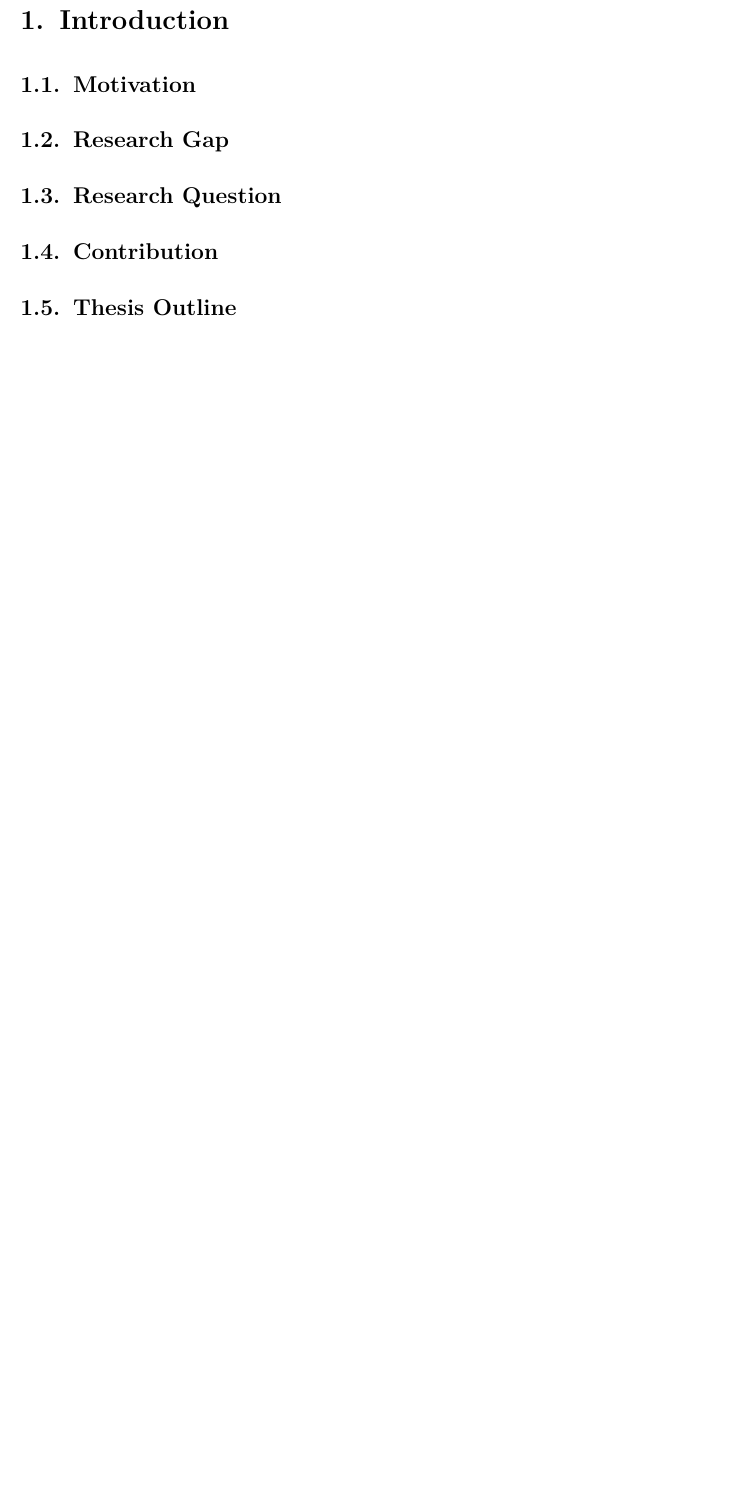
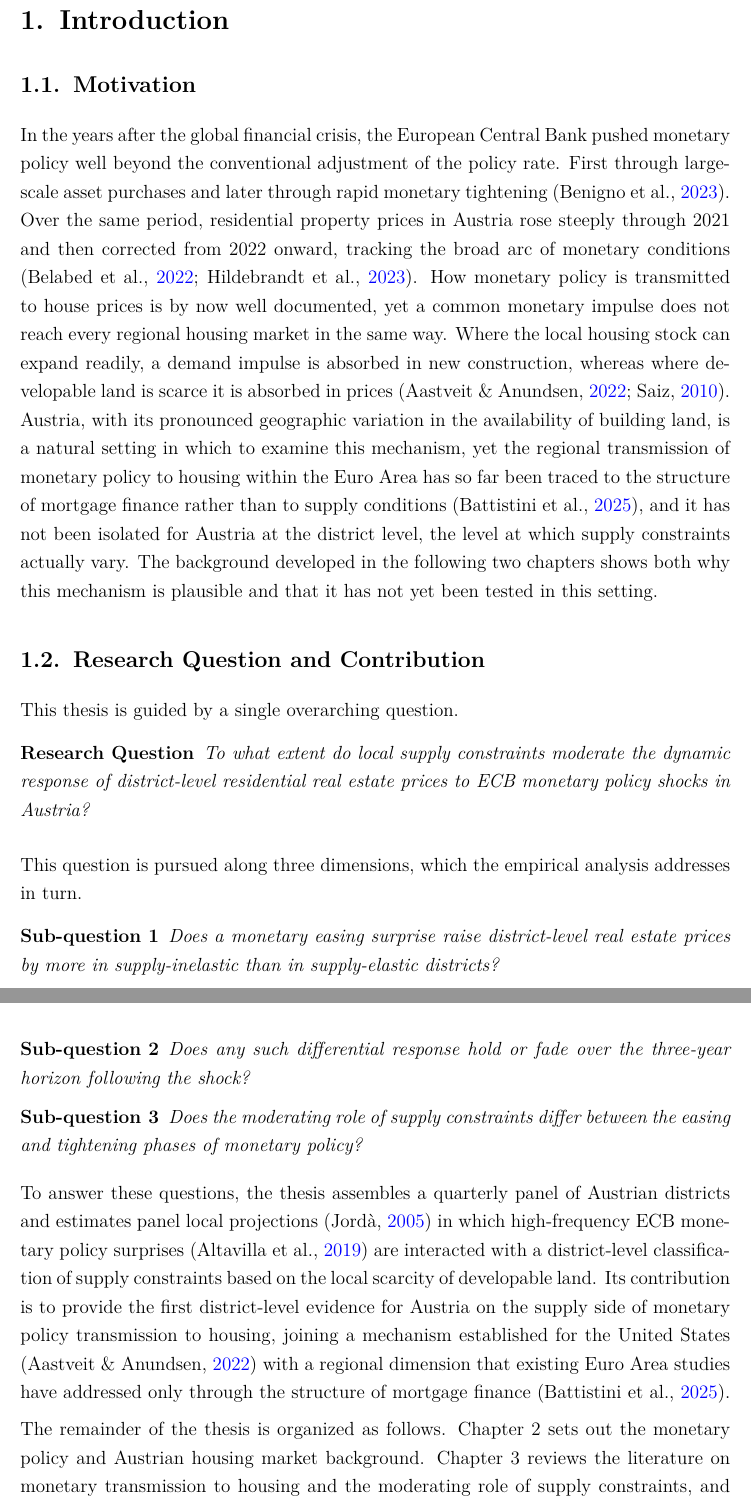
Before and after one commit to leaschwabe/master-thesis, a LaTeX thesis (thesis/Thesis_Schwabe.tex): part of page 5 of 70 before the commit and two parts of pages 5 and 6 of 72 after it, the two joined at a grey line, cut so that both start at the same text, the shorter picture padded with empty space. Compiled offline with pdfLaTeX.

Commit message:
introduction draft

```diff
--- a/thesis/Thesis_Schwabe.tex
+++ b/thesis/Thesis_Schwabe.tex
@@ -8,6 +8,8 @@
 \usepackage[official]{eurosym}
 \usepackage{ntheorem}
 \newtheorem{hyp}{Hypothesis}
+\newtheorem*{mainrq}{Research Question}
+\newtheorem{researchq}{Sub-question}
 \usepackage{pdfpages}
 \usepackage{adjustbox}
 \usepackage{footnote}
@@ -143,27 +145,32 @@ style = apa]
 \section{Introduction}\label{sec:int}
 
 \subsection{Motivation}\label{subsec:motivation}
-% Austrian real estate price boom, affordability, monetary policy phases,
-% regional differences -- why are regional responses to common shocks
-% heterogeneous?
 
-\subsection{Research Gap}\label{subsec:gap}
-% National trends are documented; the interaction between ECB shocks and land
-% scarcity has not been directly estimated.
+In the years after the global financial crisis, the European Central Bank pushed monetary policy well beyond the conventional adjustment of the policy rate. First through large-scale asset purchases and later through rapid monetary tightening \citep{benigno2023}. Over the same period, residential property prices in Austria rose steeply through 2021 and then corrected from 2022 onward, tracking the broad arc of monetary conditions \citep{belabed2022, hildebrandt2023}. How monetary policy is transmitted to house prices is by now well documented, yet a common monetary impulse does not reach every regional housing market in the same way. Where the local housing stock can expand readily, a demand impulse is absorbed in new construction, whereas where developable land is scarce it is absorbed in prices \citep{saiz2010, aastveit2022}. Austria, with its pronounced geographic variation in the availability of building land, is a natural setting in which to examine this mechanism, yet the regional transmission of monetary policy to housing within the Euro Area has so far been traced to the structure of mortgage finance rather than to supply conditions \citep{battistini2025}, and it has not been isolated for Austria at the district level, the level at which supply constraints actually vary. The background developed in the following two chapters shows both why this mechanism is plausible and that it has not yet been tested in this setting.
 
-\subsection{Research Question}\label{subsec:rq}
-% Primary RQ: To what extent do local supply constraints moderate the dynamic
-% response of district-level real estate prices to ECB monetary shocks in
-% Austria?
-% Sub-questions: (a) magnitude of cumulative log price changes across
-% elastic/inelastic districts; (b) temporal response over a three-year horizon;
-% (c) asymmetry across monetary policy phases.
+\subsection{Research Question and Contribution}\label{subsec:rq}
 
-\subsection{Contribution}\label{subsec:contribution}
-% Evidence at the district level.
+This thesis is guided by a single overarching question.
 
-\subsection{Thesis Outline}\label{subsec:outline}
-% Brief roadmap of the remaining chapters.
+\begin{mainrq}\label{rq:main}
+	To what extent do local supply constraints moderate the dynamic response of district-level residential real estate prices to ECB monetary policy shocks in Austria?
+\end{mainrq}
+
+This question is pursued along three dimensions, which the empirical analysis addresses in turn.
+
+\begin{researchq}\label{rq:magnitude}
+	Does a monetary easing surprise raise district-level real estate prices by more in supply-inelastic than in supply-elastic districts?
+\end{researchq}
+\begin{researchq}\label{rq:persistence}
+	Does any such differential response hold or fade over the three-year horizon following the shock?
+\end{researchq}
+\begin{researchq}\label{rq:asymmetry}
+	Does the moderating role of supply constraints differ between the easing and tightening phases of monetary policy?
+\end{researchq}
+
+To answer these questions, the thesis assembles a quarterly panel of Austrian districts and estimates panel local projections \citep{jorda2005} in which high-frequency ECB monetary policy surprises \citep{altavilla2019} are interacted with a district-level classification of supply constraints based on the local scarcity of developable land. Its contribution is to provide the first district-level evidence for Austria on the supply side of monetary policy transmission to housing, joining a mechanism established for the United States \citep{aastveit2022} with a regional dimension that existing Euro Area studies have addressed only through the structure of mortgage finance \citep{battistini2025}.
+
+The remainder of the thesis is organized as follows. Chapter~\ref{sec:background} sets out the monetary policy and Austrian housing market background. Chapter~\ref{sec:literature} reviews the literature on monetary transmission to housing and the moderating role of supply constraints, and develops the testable hypotheses that correspond to the three research questions above. Chapter~\ref{sec:data} describes the data and the construction of the panel, Chapter~\ref{sec:strategy} the empirical strategy, and Chapter~\ref{sec:results} the results. Chapter~\ref{sec:discussion} discusses the findings in light of the literature and answers the research questions, and Chapter~\ref{sec:con} concludes.
 
 % =============================================================================
 %  2. INSTITUTIONAL AND ECONOMIC BACKGROUND
```
Also changed, not shown: thesis/Thesis_Schwabe.pdf, thesis/Thesis_Schwabe.tex (6 more changed lines).
